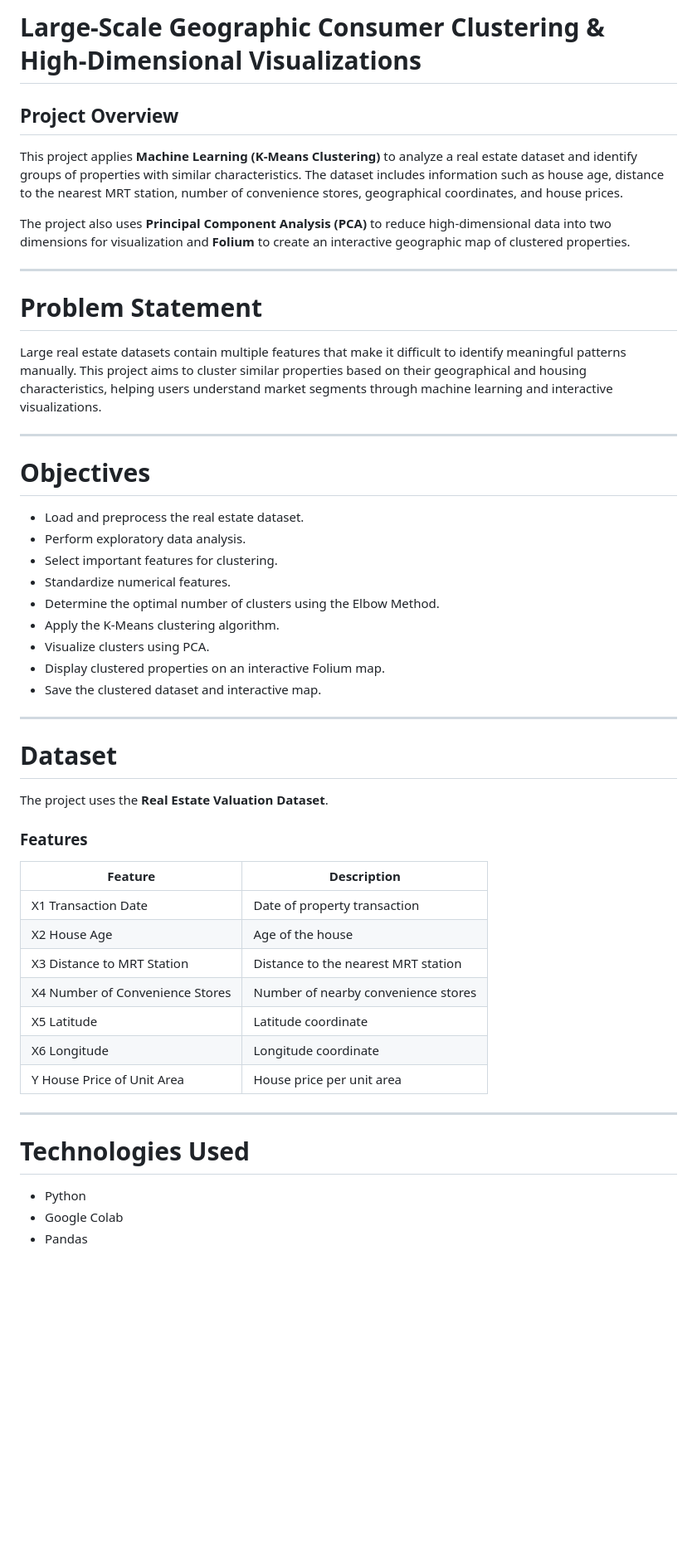
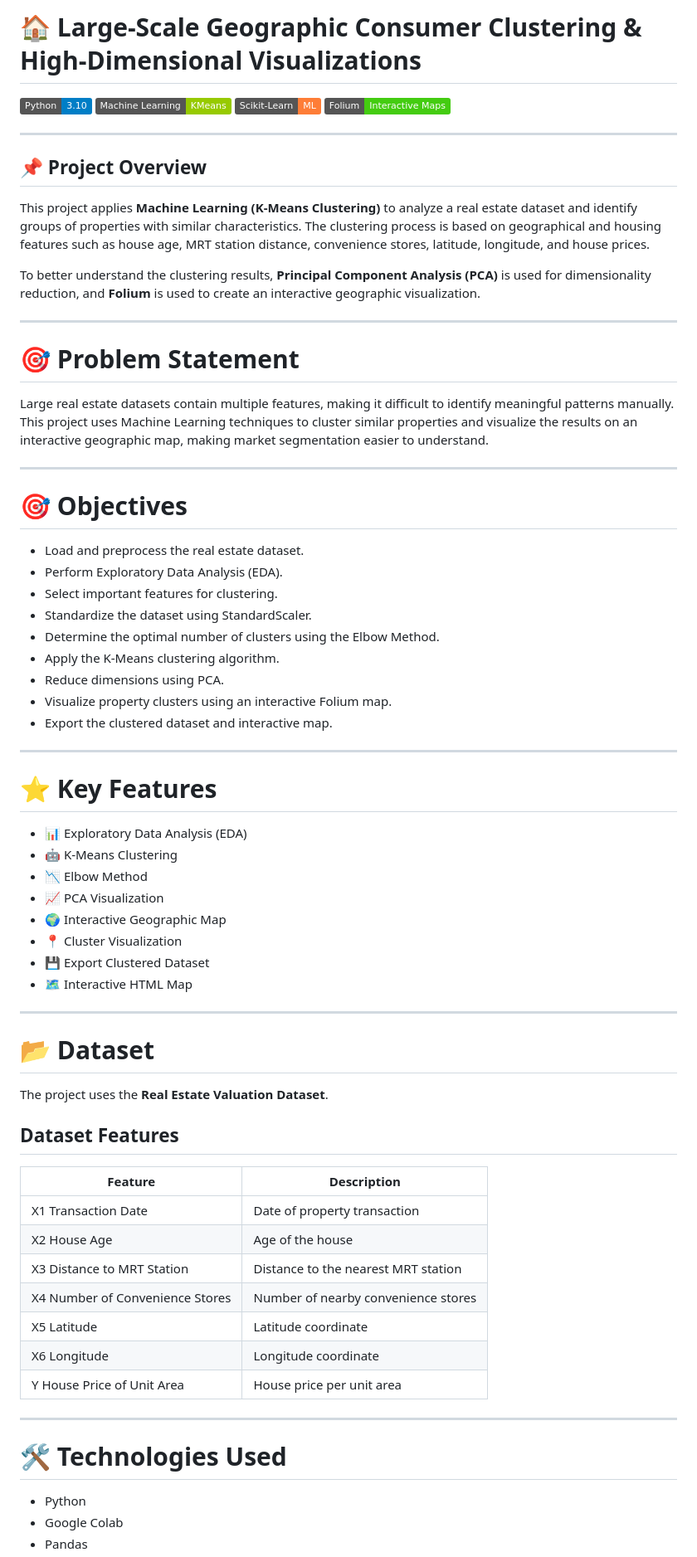
Before and after one commit to VasundhraVS/Large-Scale-Geographic-Consumer-Clustering-High-Dimensional-Visualizations, a Markdown page: README.md, the part around one of its changes. Shown at 83% size. Rendered like a GitHub page; badges without logos; blank space fills up the shorter version.

```diff
--- a/README.md
+++ b/README.md
@@ -1,41 +1,61 @@
-# Large-Scale Geographic Consumer Clustering & High-Dimensional Visualizations
+# 🏠 Large-Scale Geographic Consumer Clustering & High-Dimensional Visualizations
 
-## Project Overview
-
-This project applies **Machine Learning (K-Means Clustering)** to analyze a real estate dataset and identify groups of properties with similar characteristics. The dataset includes information such as house age, distance to the nearest MRT station, number of convenience stores, geographical coordinates, and house prices.
-
-The project also uses **Principal Component Analysis (PCA)** to reduce high-dimensional data into two dimensions for visualization and **Folium** to create an interactive geographic map of clustered properties.
+![Python](https://img.shields.io/badge/Python-3.10-blue)
+![Machine Learning](https://img.shields.io/badge/Machine%20Learning-KMeans-green)
+![Scikit-Learn](https://img.shields.io/badge/Scikit--Learn-ML-orange)
+![Folium](https://img.shields.io/badge/Folium-Interactive%20Maps-brightgreen)
 
 ---
 
-# Problem Statement
+## 📌 Project Overview
 
-Large real estate datasets contain multiple features that make it difficult to identify meaningful patterns manually. This project aims to cluster similar properties based on their geographical and housing characteristics, helping users understand market segments through machine learning and interactive visualizations.
+This project applies **Machine Learning (K-Means Clustering)** to analyze a real estate dataset and identify groups of properties with similar characteristics. The clustering process is based on geographical and housing features such as house age, MRT station distance, convenience stores, latitude, longitude, and house prices.
+
+To better understand the clustering results, **Principal Component Analysis (PCA)** is used for dimensionality reduction, and **Folium** is used to create an interactive geographic visualization.
 
 ---
 
-# Objectives
+# 🎯 Problem Statement
 
-- Load and preprocess the real estate dataset.
-- Perform exploratory data analysis.
-- Select important features for clustering.
-- Standardize numerical features.
-- Determine the optimal number of clusters using the Elbow Method.
-- Apply the K-Means clustering algorithm.
-- Visualize clusters using PCA.
-- Display clustered properties on an interactive Folium map.
-- Save the clustered dataset and interactive map.
+Large real estate datasets contain multiple features, making it difficult to identify meaningful patterns manually. This project uses Machine Learning techniques to cluster similar properties and visualize the results on an interactive geographic map, making market segmentation easier to understand.
 
 ---
 
-# Dataset
+# 🎯 Objectives
+
+- Load and preprocess the real estate dataset.
+- Perform Exploratory Data Analysis (EDA).
+- Select important features for clustering.
+- Standardize the dataset using StandardScaler.
+- Determine the optimal number of clusters using the Elbow Method.
+- Apply the K-Means clustering algorithm.
+- Reduce dimensions using PCA.
+- Visualize property clusters using an interactive Folium map.
+- Export the clustered dataset and interactive map.
+
+---
+
+# ⭐ Key Features
+
+- 📊 Exploratory Data Analysis (EDA)
+- 🤖 K-Means Clustering
+- 📉 Elbow Method
+- 📈 PCA Visualization
+- 🌍 Interactive Geographic Map
+- 📍 Cluster Visualization
+- 💾 Export Clustered Dataset
+- 🗺️ Interactive HTML Map
+
+---
+
+# 📂 Dataset
 
 The project uses the **Real Estate Valuation Dataset**.
 
-### Features
+## Dataset Features
 
 | Feature | Description |
-|---------|-------------|
+|----------|-------------|
 | X1 Transaction Date | Date of property transaction |
 | X2 House Age | Age of the house |
 | X3 Distance to MRT Station | Distance to the nearest MRT station |
@@ -46,7 +66,7 @@ The project uses the **Real Estate Valuation Dataset**.
 
 ---
 
-# Technologies Used
+# 🛠 Technologies Used
 
 - Python
 - Google Colab
```
Also changed, not shown: other parts of README.md (+108 -70 lines).
